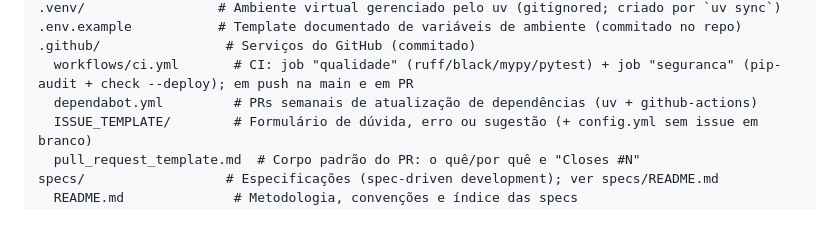
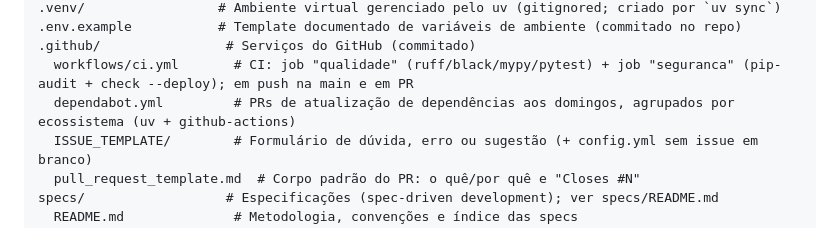
Before and after one commit to ryanvmorais/django-fullstack-portfolio, a Markdown page: CLAUDE.md, the part around the change. GitHub-like rendering.

Commit message:
docs: atualiza no CLAUDE.md a agenda do Dependabot (domingo, agrupado) (#29)
O Dependabot passou a rodar aos domingos e a abrir um PR agrupado (minor e patch)
por ecossistema; a descricao dizia apenas "semanais".

Co-authored-by: Claude Sonnet 5.5 <noreply@anthropic.com>

```diff
--- a/CLAUDE.md
+++ b/CLAUDE.md
@@ -107,7 +107,7 @@ uv.lock                # Lock único gerado por `uv lock` — todo o grafo pinad
 .env.example           # Template documentado de variáveis de ambiente (commitado no repo)
 .github/                # Serviços do GitHub (commitado)
   workflows/ci.yml       # CI: job "qualidade" (ruff/black/mypy/pytest) + job "seguranca" (pip-audit + check --deploy); em push na main e em PR
-  dependabot.yml         # PRs semanais de atualização de dependências (uv + github-actions)
+  dependabot.yml         # PRs de atualização de dependências aos domingos, agrupados por ecossistema (uv + github-actions)
   ISSUE_TEMPLATE/        # Formulário de dúvida, erro ou sugestão (+ config.yml sem issue em branco)
   pull_request_template.md  # Corpo padrão do PR: o quê/por quê e "Closes #N"
 specs/                  # Especificações (spec-driven development); ver specs/README.md
```
